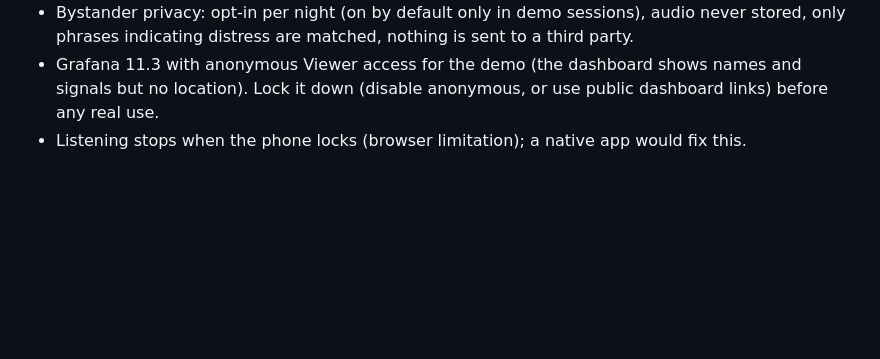
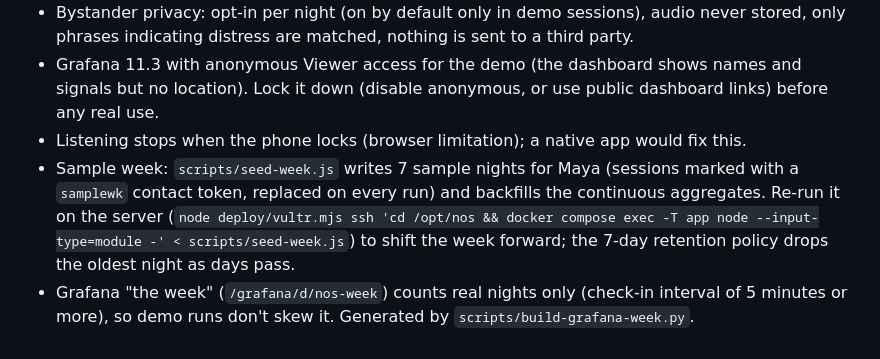
Before and after one commit to georgef166/HTVWinners, a Markdown page: NOTES.md, the part around the change. Drawn GitHub-style; blank space fills up the shorter version.

Commit message:
Note the sample week and week dashboard

```diff
--- a/NOTES.md
+++ b/NOTES.md
@@ -88,3 +88,5 @@
 - Bystander privacy: opt-in per night (on by default only in demo sessions), audio never stored, only phrases indicating distress are matched, nothing is sent to a third party.
 - Grafana 11.3 with anonymous Viewer access for the demo (the dashboard shows names and signals but no location). Lock it down (disable anonymous, or use public dashboard links) before any real use.
 - Listening stops when the phone locks (browser limitation); a native app would fix this.
+- Sample week: `scripts/seed-week.js` writes 7 sample nights for Maya (sessions marked with a `samplewk` contact token, replaced on every run) and backfills the continuous aggregates. Re-run it on the server (`node deploy/vultr.mjs ssh 'cd /opt/nos && docker compose exec -T app node --input-type=module -' < scripts/seed-week.js`) to shift the week forward; the 7-day retention policy drops the oldest night as days pass.
+- Grafana "the week" (`/grafana/d/nos-week`) counts real nights only (check-in interval of 5 minutes or more), so demo runs don't skew it. Generated by `scripts/build-grafana-week.py`.
```
